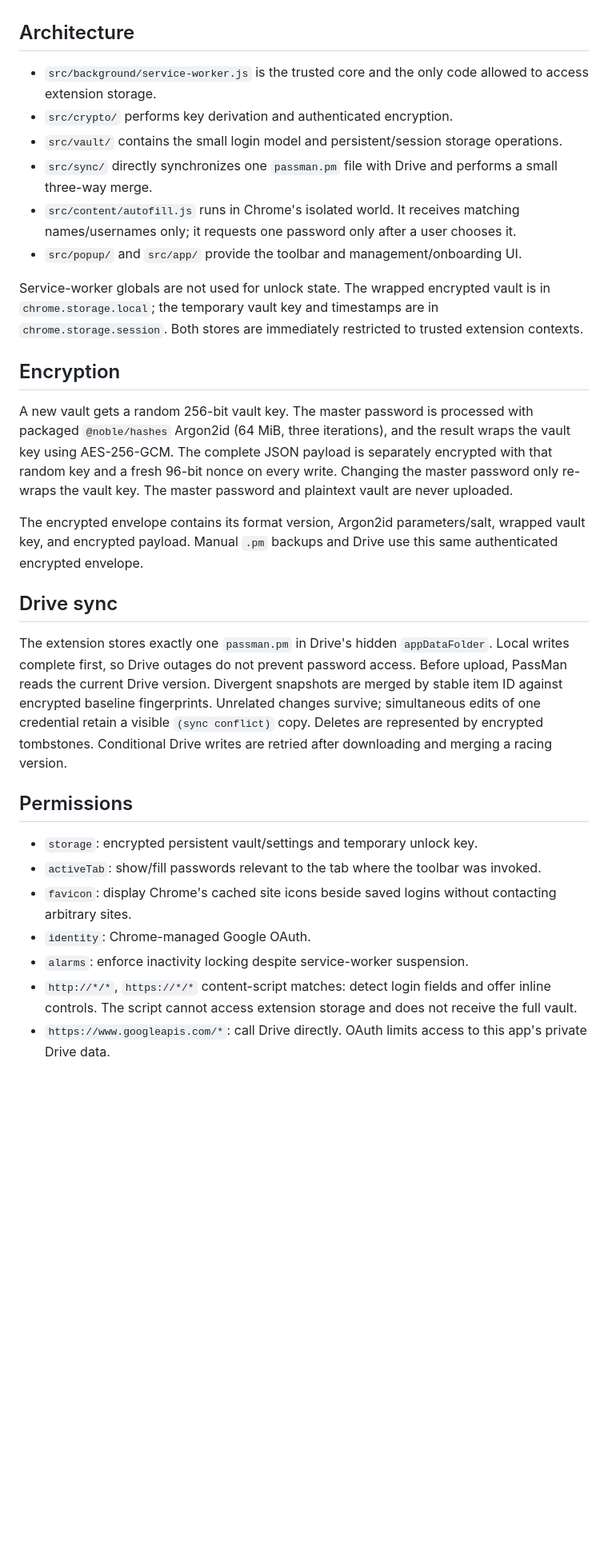
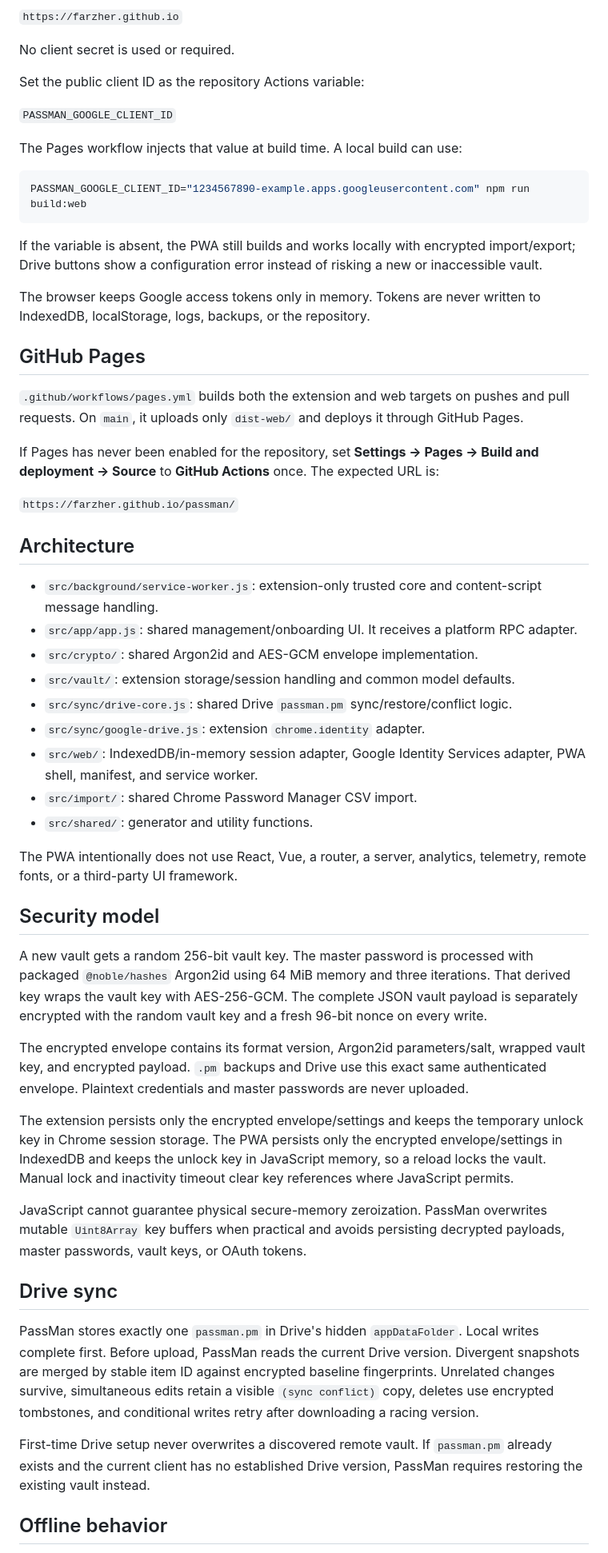
Before and after one commit to farzher/passman, a Markdown page: README.md, the part around one of its changes. Shown at 80% size. GitHub-like rendering; blank space fills up the shorter version.

Commit message:
Document PWA development and security model

````diff
--- a/README.md
+++ b/README.md
@@ -29,32 +63,58 @@ Only `https://www.googleapis.com/auth/drive.appdata` is requested. PassMan canno
+`https://farzher.github.io`
+
+No client secret is used or required.
+
+Set the public client ID as the repository Actions variable:
+
+`PASSMAN_GOOGLE_CLIENT_ID`
+
+The Pages workflow injects that value at build time. A local build can use:
+
+```sh
+PASSMAN_GOOGLE_CLIENT_ID="1234567890-example.apps.googleusercontent.com" npm run build:web
+```
+
+If the variable is absent, the PWA still builds and works locally with encrypted import/export; Drive buttons show a configuration error instead of risking a new or inaccessible vault.
+
+The browser keeps Google access tokens only in memory. Tokens are never written to IndexedDB, localStorage, logs, backups, or the repository.
+
+## GitHub Pages
+
+`.github/workflows/pages.yml` builds both the extension and web targets on pushes and pull requests. On `main`, it uploads only `dist-web/` and deploys it through GitHub Pages.
+
+If Pages has never been enabled for the repository, set **Settings → Pages → Build and deployment → Source** to **GitHub Actions** once. The expected URL is:
+
+`https://farzher.github.io/passman/`
 
 ## Architecture
 
-- `src/background/service-worker.js` is the trusted core and the only code allowed to access extension storage.
-- `src/crypto/` performs key derivation and authenticated encryption.
-- `src/vault/` contains the small login model and persistent/session storage operations.
-- `src/sync/` directly synchronizes one `passman.pm` file with Drive and performs a small three-way merge.
-- `src/content/autofill.js` runs in Chrome's isolated world. It receives matching names/usernames only; it requests one password only after a user chooses it.
-- `src/popup/` and `src/app/` provide the toolbar and management/onboarding UI.
+- `src/background/service-worker.js`: extension-only trusted core and content-script message handling.
+- `src/app/app.js`: shared management/onboarding UI. It receives a platform RPC adapter.
+- `src/crypto/`: shared Argon2id and AES-GCM envelope implementation.
+- `src/vault/`: extension storage/session handling and common model defaults.
+- `src/sync/drive-core.js`: shared Drive `passman.pm` sync/restore/conflict logic.
+- `src/sync/google-drive.js`: extension `chrome.identity` adapter.
+- `src/web/`: IndexedDB/in-memory session adapter, Google Identity Services adapter, PWA shell, manifest, and service worker.
+- `src/import/`: shared Chrome Password Manager CSV import.
+- `src/shared/`: generator and utility functions.
 
-Service-worker globals are not used for unlock state. The wrapped encrypted vault is in `chrome.storage.local`; the temporary vault key and timestamps are in `chrome.storage.session`. Both stores are immediately restricted to trusted extension contexts.
+The PWA intentionally does not use React, Vue, a router, a server, analytics, telemetry, remote fonts, or a third-party UI framework.
 
-## Encryption
+## Security model
 
-A new vault gets a random 256-bit vault key. The master password is processed with packaged `@noble/hashes` Argon2id (64 MiB, three iterations), and the result wraps the vault key using AES-256-GCM. The complete JSON payload is separately encrypted with that random key and a fresh 96-bit nonce on every write. Changing the master password only re-wraps the vault key. The master password and plaintext vault are never uploaded.
+A new vault gets a random 256-bit vault key. The master password is processed with packaged `@noble/hashes` Argon2id using 64 MiB memory and three iterations. That derived key wraps the vault key with AES-256-GCM. The complete JSON vault payload is separately encrypted with the random vault key and a fresh 96-bit nonce on every write.
 
-The encrypted envelope contains its format version, Argon2id parameters/salt, wrapped vault key, and encrypted payload. Manual `.pm` backups and Drive use this same authenticated encrypted envelope.
+The encrypted envelope contains its format version, Argon2id parameters/salt, wrapped vault key, and encrypted payload. `.pm` backups and Drive use this exact same authenticated envelope. Plaintext credentials and master passwords are never uploaded.
+
+The extension persists only the encrypted envelope/settings and keeps the temporary unlock key in Chrome session storage. The PWA persists only the encrypted envelope/settings in IndexedDB and keeps the unlock key in JavaScript memory, so a reload locks the vault. Manual lock and inactivity timeout clear key references where JavaScript permits.
+
+JavaScript cannot guarantee physical secure-memory zeroization. PassMan overwrites mutable `Uint8Array` key buffers when practical and avoids persisting decrypted payloads, master passwords, vault keys, or OAuth tokens.
 
 ## Drive sync
 
-The extension stores exactly one `passman.pm` in Drive's hidden `appDataFolder`. Local writes complete first, so Drive outages do not prevent password access. Before upload, PassMan reads the current Drive version. Divergent snapshots are merged by stable item ID against encrypted baseline fingerprints. Unrelated changes survive; simultaneous edits of one credential retain a visible `(sync conflict)` copy. Deletes are represented by encrypted tombstones. Conditional Drive writes are retried after downloading and merging a racing version.
+PassMan stores exactly one `passman.pm` in Drive's hidden `appDataFolder`. Local writes complete first. Before upload, PassMan reads the current Drive version. Divergent snapshots are merged by stable item ID against encrypted baseline fingerprints. Unrelated changes survive, simultaneous edits retain a visible `(sync conflict)` copy, deletes use encrypted tombstones, and conditional writes retry after downloading a racing version.
 
-## Permissions
+First-time Drive setup never overwrites a discovered remote vault. If `passman.pm` already exists and the current client has no established Drive version, PassMan requires restoring the existing vault instead.
 
-- `storage`: encrypted persistent vault/settings and temporary unlock key.
-- `activeTab`: show/fill passwords relevant to the tab where the toolbar was invoked.
-- `favicon`: display Chrome's cached site icons beside saved logins without contacting arbitrary sites.
-- `identity`: Chrome-managed Google OAuth.
-- `alarms`: enforce inactivity locking despite service-worker suspension.
-- `http://*/*`, `https://*/*` content-script matches: detect login fields and offer inline controls. The script cannot access extension storage and does not receive the full vault.
-- `https://www.googleapis.com/*`: call Drive directly. OAuth limits access to this app's private Drive data.
+## Offline behavior
 
````
Also changed, not shown: other parts of README.md (+47 -20 lines).
